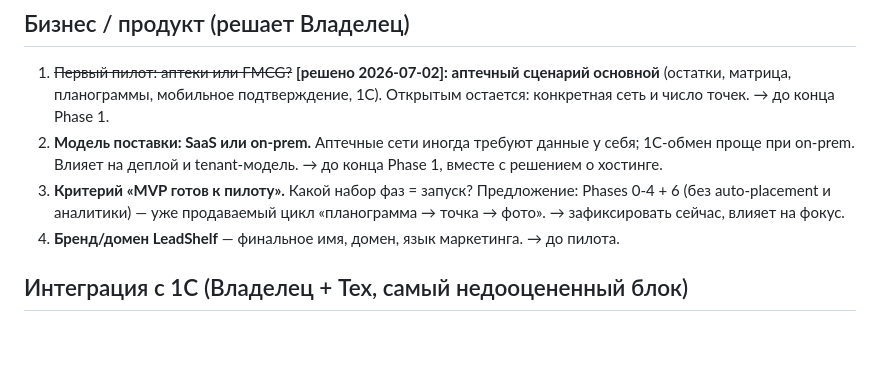
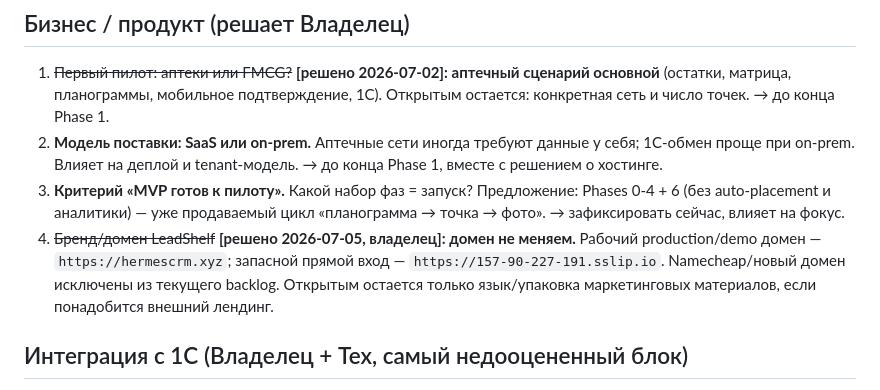
Before and after one commit to rashadoni/leadshelf, a Markdown page: docs/13-open-questions.md, the part around the change. Rendered like a GitHub page; blank space fills up the shorter version.

```diff
--- a/docs/13-open-questions.md
+++ b/docs/13-open-questions.md
@@ -16,8 +16,11 @@
 3. **Критерий «MVP готов к пилоту».** Какой набор фаз = запуск? Предложение:
    Phases 0-4 + 6 (без auto-placement и аналитики) — уже продаваемый цикл
    «планограмма → точка → фото». → зафиксировать сейчас, влияет на фокус.
-4. **Бренд/домен LeadShelf** — финальное имя, домен, язык маркетинга.
-   → до пилота.
+4. ~~Бренд/домен LeadShelf~~ **[решено 2026-07-05, владелец]: домен не
+   меняем.** Рабочий production/demo домен — `https://hermescrm.xyz`; запасной
+   прямой вход — `https://157-90-227-191.sslip.io`. Namecheap/новый домен
+   исключены из текущего backlog. Открытым остается только язык/упаковка
+   маркетинговых материалов, если понадобится внешний лендинг.
 
 ## Интеграция с 1С (Владелец + Тех, самый недооцененный блок)
 
```
Also changed, not shown: deploy/SERVER_SETUP.md (+8 -6 lines), docs/12-technical-requirements.md (+5 -5 lines).
